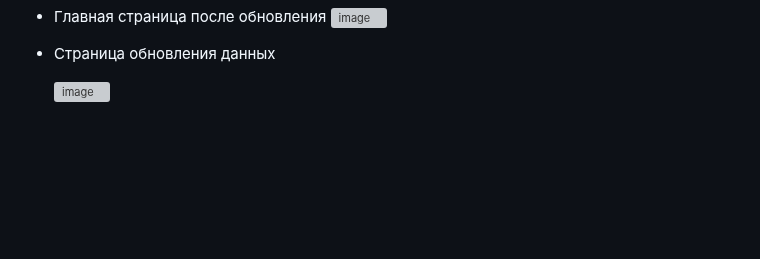
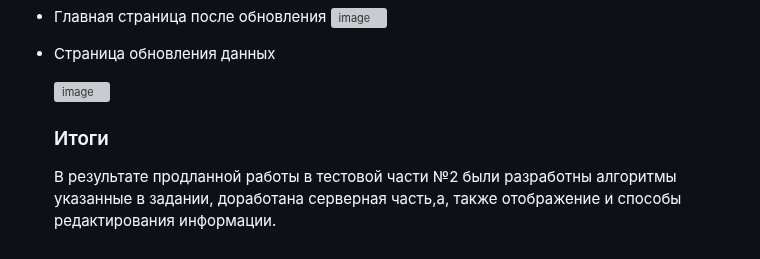
Before and after one commit to Artem-bobunov/test_TMK_PP, a Markdown page: README.md, the part around the change. GitHub-like rendering; blank space fills up the shorter version; grey boxes are pictures that could not be loaded.

```diff
--- a/README.md
+++ b/README.md
@@ -367,3 +367,9 @@ class document_header(models.Model):
 
 
   ![image](https://github.com/Artem-bobunov/test_TMK_PP/assets/38436717/ee0ab30d-556a-4040-a4f8-95d1c342eca6)
+
+
+
+  ### Итоги
+
+  В результате продланной работы в тестовой части №2 были разработны алгоритмы указанные в задании, доработана серверная часть,а, также отображение и способы редактирования информации.
```
